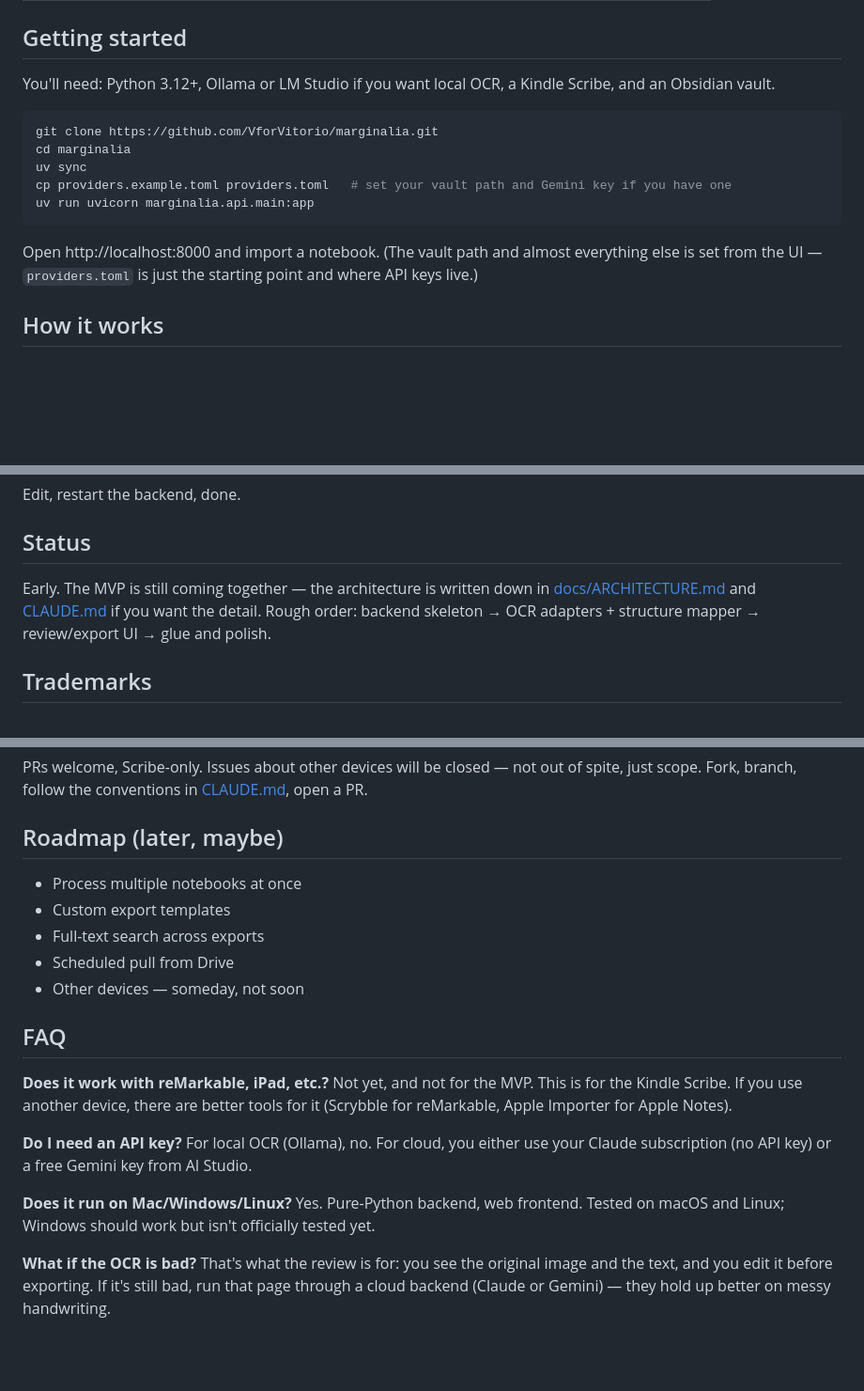
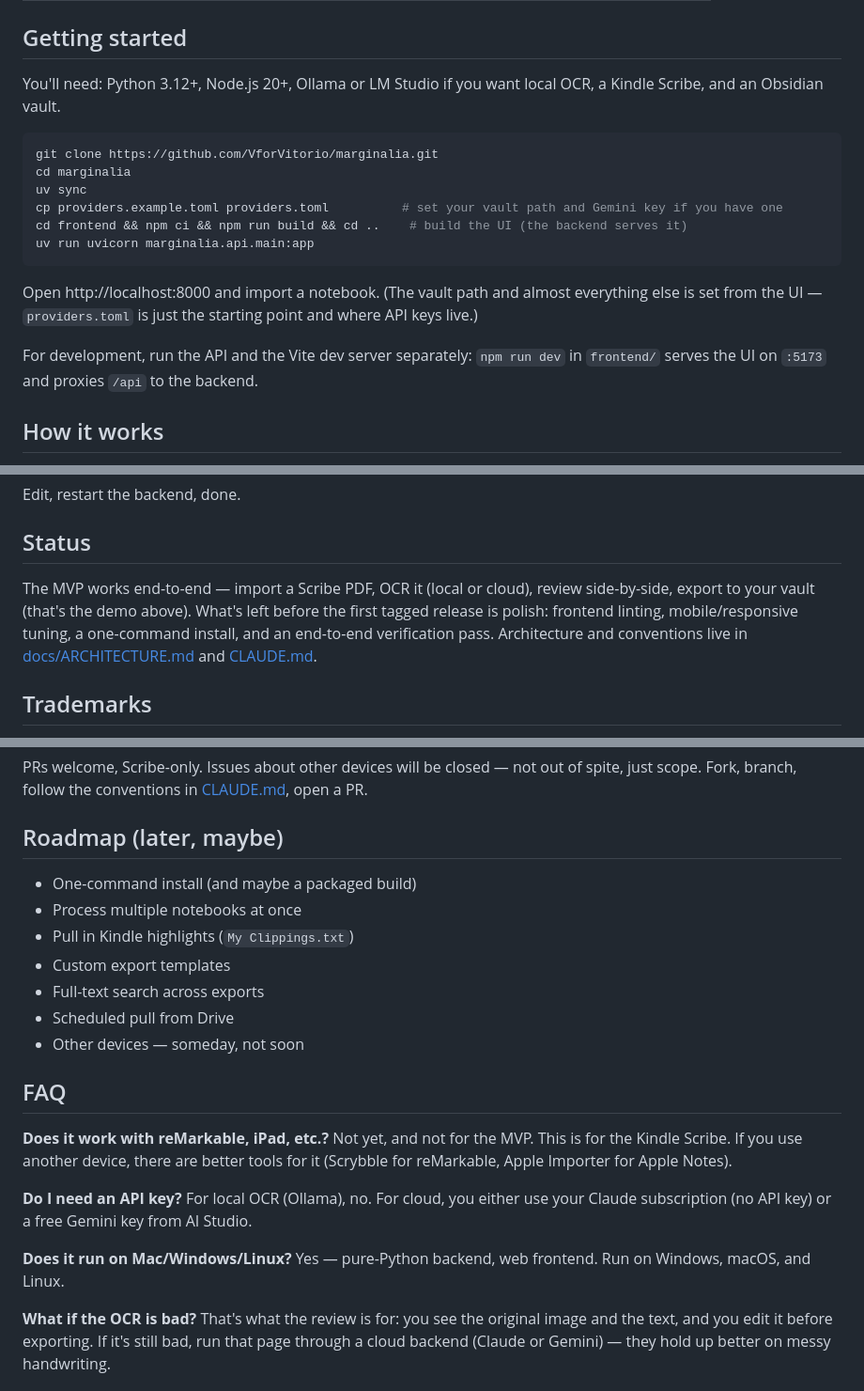
Before and after one commit to VforVitorio/marginalia, a Markdown page: README.md, 3 parts joined by grey strips. Shown at 94% size. GitHub-like rendering; blank space fills up the shorter version.

Commit message:
docs(readme): bring it current for launch
- Status: the MVP works end-to-end (with the demo as proof); name what's left
  before a tagged release (lint, responsive, one-command install, E2E pass).
- Getting started: add the frontend build step (the backend serves frontend/dist,
  which only exists after `npm run build`) + Node prereq + a dev-mode note.
- Platform: it runs on Windows too now (drop the "Windows untested" caveat).
- Roadmap: add one-command install and Kindle My Clippings ingest.

````diff
--- a/README.md
+++ b/README.md
@@ -42,17 +42,20 @@ It's not laziness about portability: export quirks differ enough between devices
 
 ## Getting started
 
-You'll need: Python 3.12+, Ollama or LM Studio if you want local OCR, a Kindle Scribe, and an Obsidian vault.
+You'll need: Python 3.12+, Node.js 20+, Ollama or LM Studio if you want local OCR, a Kindle Scribe, and an Obsidian vault.
 
 ```bash
 git clone https://github.com/VforVitorio/marginalia.git
 cd marginalia
 uv sync
-cp providers.example.toml providers.toml   # set your vault path and Gemini key if you have one
+cp providers.example.toml providers.toml          # set your vault path and Gemini key if you have one
+cd frontend && npm ci && npm run build && cd ..    # build the UI (the backend serves it)
 uv run uvicorn marginalia.api.main:app
 ```
 
 Open http://localhost:8000 and import a notebook. (The vault path and almost everything else is set from the UI — `providers.toml` is just the starting point and where API keys live.)
+
+For development, run the API and the Vite dev server separately: `npm run dev` in `frontend/` serves the UI on `:5173` and proxies `/api` to the backend.
 
 ## How it works
 
@@ -73,7 +76,7 @@ Edit, restart the backend, done.
 
 ## Status
 
-Early. The MVP is still coming together — the architecture is written down in [docs/ARCHITECTURE.md](docs/ARCHITECTURE.md) and [CLAUDE.md](CLAUDE.md) if you want the detail. Rough order: backend skeleton → OCR adapters + structure mapper → review/export UI → glue and polish.
+The MVP works end-to-end — import a Scribe PDF, OCR it (local or cloud), review side-by-side, export to your vault (that's the demo above). What's left before the first tagged release is polish: frontend linting, mobile/responsive tuning, a one-command install, and an end-to-end verification pass. Architecture and conventions live in [docs/ARCHITECTURE.md](docs/ARCHITECTURE.md) and [CLAUDE.md](CLAUDE.md).
 
 ## Trademarks
 
@@ -89,7 +92,9 @@ PRs welcome, Scribe-only. Issues about other devices will be closed — not out
 
 ## Roadmap (later, maybe)
 
+- One-command install (and maybe a packaged build)
 - Process multiple notebooks at once
+- Pull in Kindle highlights (`My Clippings.txt`)
 - Custom export templates
 - Full-text search across exports
 - Scheduled pull from Drive
@@ -101,7 +106,7 @@ PRs welcome, Scribe-only. Issues about other devices will be closed — not out
 
 **Do I need an API key?** For local OCR (Ollama), no. For cloud, you either use your Claude subscription (no API key) or a free Gemini key from AI Studio.
 
-**Does it run on Mac/Windows/Linux?** Yes. Pure-Python backend, web frontend. Tested on macOS and Linux; Windows should work but isn't officially tested yet.
+**Does it run on Mac/Windows/Linux?** Yes — pure-Python backend, web frontend. Run on Windows, macOS, and Linux.
 
 **What if the OCR is bad?** That's what the review is for: you see the original image and the text, and you edit it before exporting. If it's still bad, run that page through a cloud backend (Claude or Gemini) — they hold up better on messy handwriting.
 
````
